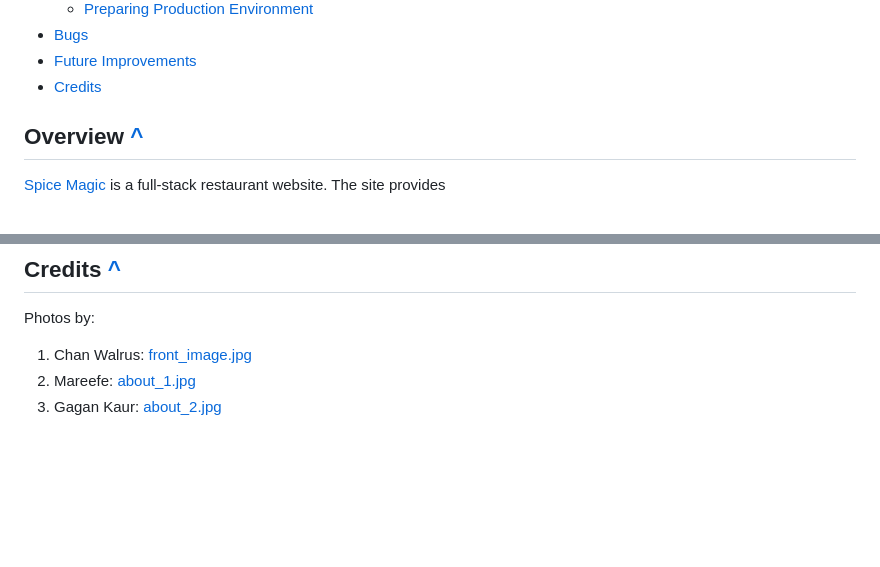
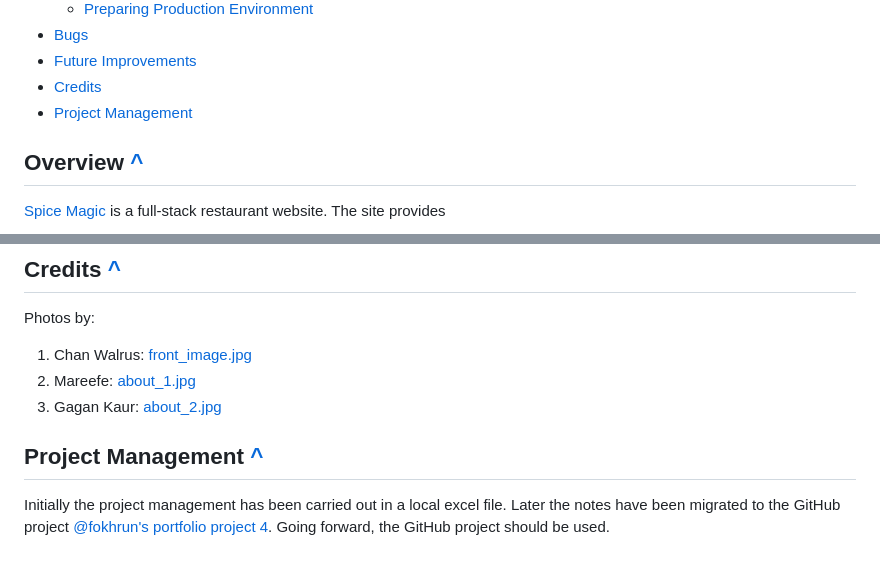
Before and after one commit to fokhrun/flask_mvc_template, a Markdown page: README.md, 2 parts joined by grey strips. Drawn GitHub-style; blank space fills up the shorter version.

Commit message:
add project management information

```diff
--- a/README.md
+++ b/README.md
@@ -42,6 +42,7 @@
 - [Bugs](https://github.com/fokhrun/restaurant_reservation#bugs)
 - [Future Improvements](https://github.com/fokhrun/restaurant_reservation#future-improvements-)
 - [Credits](https://github.com/fokhrun/restaurant_reservation#credits-)
+- [Project Management](https://github.com/fokhrun/restaurant_reservation#project-management)
 
 ## Overview [^](https://github.com/fokhrun/restaurant_reservation#table-of-contents)
 
@@ -794,3 +795,6 @@ Photos by:
 1. Chan Walrus: [front_image.jpg](https://www.pexels.com/photo/white-and-brown-cooked-dish-on-white-ceramic-bowls-958545/)
 3. Mareefe: [about_1.jpg](https://www.pexels.com/photo/three-condiments-in-plastic-containers-674483/)
 2. Gagan Kaur: [about_2.jpg](https://www.pexels.com/photo/a-woman-cooking-indian-food-3531700/)
+
+## Project Management [^](https://github.com/fokhrun/restaurant_reservation#table-of-contents)
+Initially the project management has been carried out in a local excel file. Later the notes have been migrated to the GitHub project [@fokhrun's portfolio project 4](https://github.com/users/fokhrun/projects/2). Going forward, the GitHub project should be used.
```
